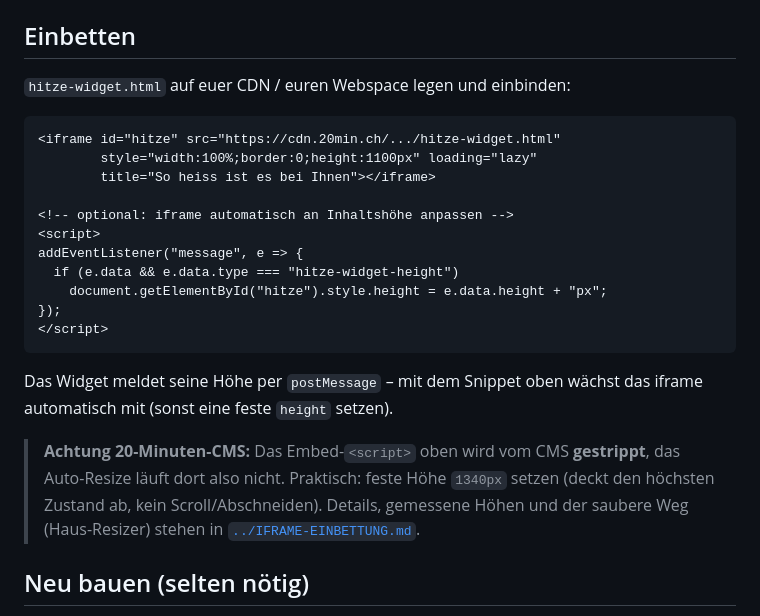
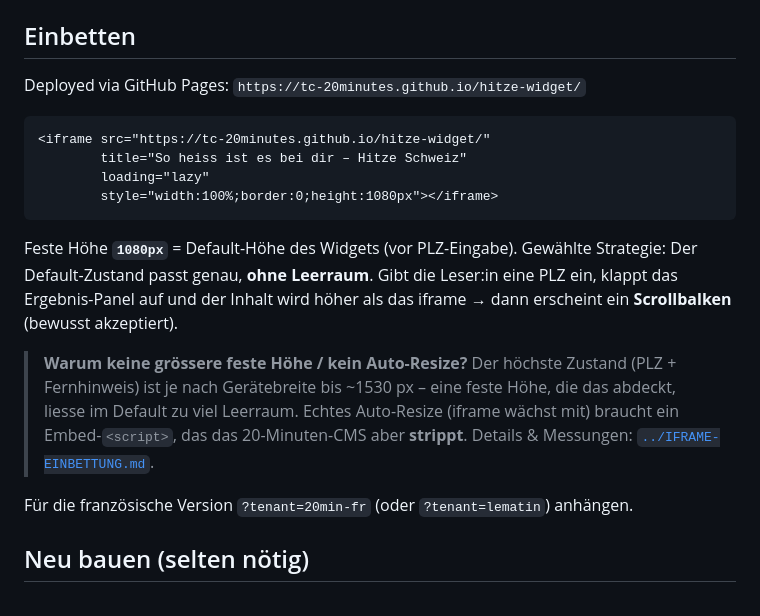
Before and after one commit to TC-20Minutes/hitze-widget, a Markdown page: README.md, the part around the change. GitHub-like rendering.

Commit message:
Doku: empfohlene iframe-Höhe = Default-Höhe (1080px)
Einbettungs-Strategie festgehalten: feste iframe-Höhe = Default-Zustand des
Widgets (1080px), damit im Default kein Leerraum entsteht. Bei PLZ-Eingabe wird
der Inhalt höher -> Scrollbalken (bewusst akzeptiert). Reine README-Anpassung,
keine Änderung am Widget.

Co-Authored-By: Claude Opus 4.8 (1M context) <noreply@anthropic.com>

````diff
--- a/README.md
+++ b/README.md
@@ -57,30 +57,27 @@ Quelle der Live-Daten:
 
 ## Einbetten
 
-`hitze-widget.html` auf euer CDN / euren Webspace legen und einbinden:
+Deployed via GitHub Pages: `https://tc-20minutes.github.io/hitze-widget/`
 
 ```html
-<iframe id="hitze" src="https://cdn.20min.ch/.../hitze-widget.html"
-        style="width:100%;border:0;height:1100px" loading="lazy"
-        title="So heiss ist es bei Ihnen"></iframe>
-
-<!-- optional: iframe automatisch an Inhaltshöhe anpassen -->
-<script>
-addEventListener("message", e => {
-  if (e.data && e.data.type === "hitze-widget-height")
-    document.getElementById("hitze").style.height = e.data.height + "px";
-});
-</script>
+<iframe src="https://tc-20minutes.github.io/hitze-widget/"
+        title="So heiss ist es bei dir – Hitze Schweiz"
+        loading="lazy"
+        style="width:100%;border:0;height:1080px"></iframe>
 ```
 
-Das Widget meldet seine Höhe per `postMessage` – mit dem Snippet oben wächst das
-iframe automatisch mit (sonst eine feste `height` setzen).
+Feste Höhe **`1080px`** = Default-Höhe des Widgets (vor PLZ-Eingabe). Gewählte
+Strategie: Der Default-Zustand passt genau, **ohne Leerraum**. Gibt die Leser:in
+eine PLZ ein, klappt das Ergebnis-Panel auf und der Inhalt wird höher als das
+iframe → dann erscheint ein **Scrollbalken** (bewusst akzeptiert).
 
-> **Achtung 20-Minuten-CMS:** Das Embed-`<script>` oben wird vom CMS **gestrippt**,
-> das Auto-Resize läuft dort also nicht. Praktisch: feste Höhe `1340px` setzen
-> (deckt den höchsten Zustand ab, kein Scroll/Abschneiden). Details, gemessene
-> Höhen und der saubere Weg (Haus-Resizer) stehen in
-> [`../IFRAME-EINBETTUNG.md`](../IFRAME-EINBETTUNG.md).
+> **Warum keine grössere feste Höhe / kein Auto-Resize?** Der höchste Zustand
+> (PLZ + Fernhinweis) ist je nach Gerätebreite bis ~1530 px – eine feste Höhe,
+> die das abdeckt, liesse im Default zu viel Leerraum. Echtes Auto-Resize
+> (iframe wächst mit) braucht ein Embed-`<script>`, das das 20-Minuten-CMS aber
+> **strippt**. Details & Messungen: [`../IFRAME-EINBETTUNG.md`](../IFRAME-EINBETTUNG.md).
+
+Für die französische Version `?tenant=20min-fr` (oder `?tenant=lematin`) anhängen.
 
 ## Neu bauen (selten nötig)
 
````
